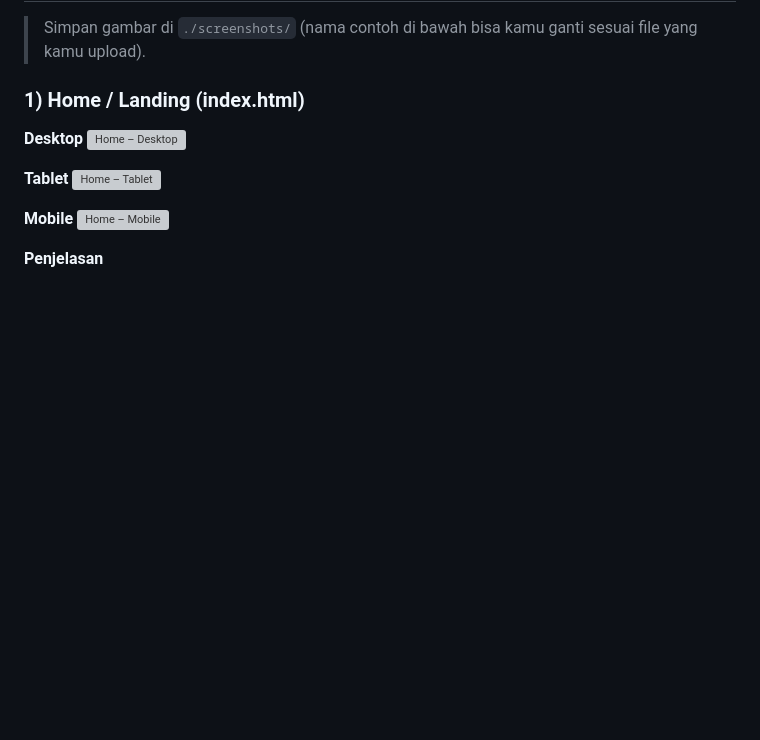
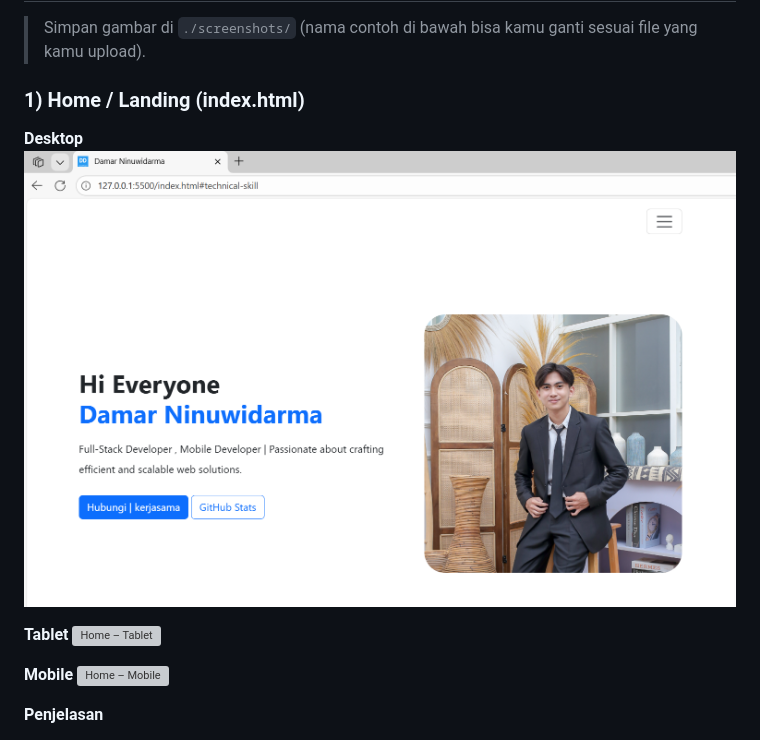
Before and after one commit to maarrdamarr/Portofolio-DamarNinuwidarma-PBP, a Markdown page: README.md, the part around the change. GitHub-like rendering; blank space fills up the shorter version; grey boxes are pictures that could not be loaded.

Commit message:
Change desktop screenshot in README
Updated screenshot reference for desktop home view.

```diff
--- a/README.md
+++ b/README.md
@@ -59,7 +59,7 @@ Struktur terdiri dari tiga halaman utama:
 
 ### 1) Home / Landing (index.html)
 **Desktop**
-![Home – Desktop](./screenshots/home-desktop.png)
+![Home – Desktop](./screenshots/html1.png)
 
 **Tablet**
 ![Home – Tablet](./screenshots/home-tablet.png)
```
